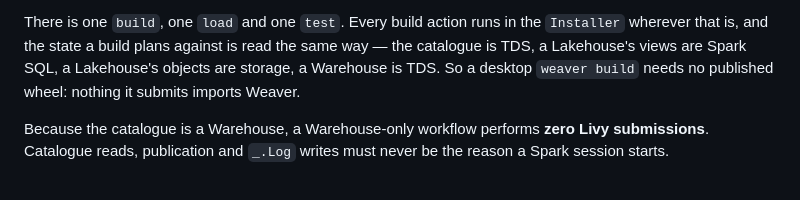
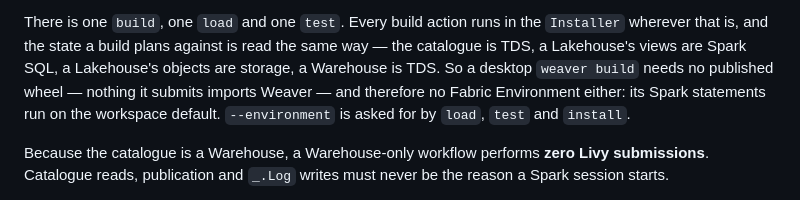
Before and after one commit to matthias-wong-dev/weaverstack, a Markdown page: AGENTS.md, the part around the change. Rendered like a GitHub page.

Commit message:
Follow the no-wheel claim through to the Environment
Co-Authored-By: Claude Opus 5 <noreply@anthropic.com>

```diff
--- a/AGENTS.md
+++ b/AGENTS.md
@@ -177,7 +177,9 @@ There is one `build`, one `load` and one `test`. Every build action runs in the
 `Installer` wherever that is, and the state a build plans against is read the
 same way — the catalogue is TDS, a Lakehouse's views are Spark SQL, a
 Lakehouse's objects are storage, a Warehouse is TDS. So a desktop `weaver build`
-needs no published wheel: nothing it submits imports Weaver.
+needs no published wheel — nothing it submits imports Weaver — and therefore no
+Fabric Environment either: its Spark statements run on the workspace default.
+`--environment` is asked for by `load`, `test` and `install`.
 
 Because the catalogue is a Warehouse, a Warehouse-only workflow performs **zero
 Livy submissions**. Catalogue reads, publication and `_.Log` writes must never be
```
